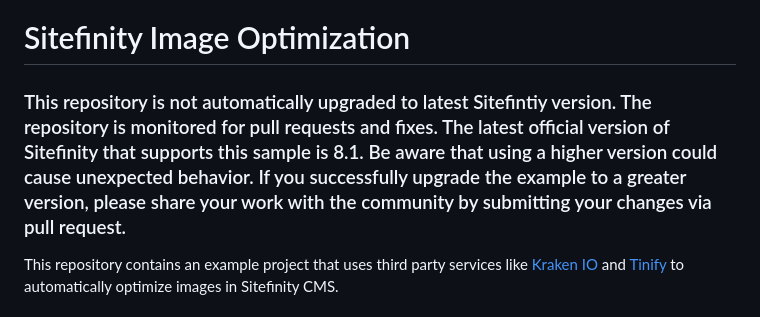
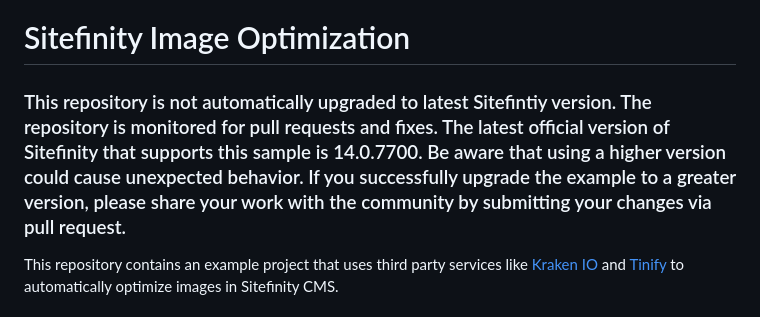
Before and after one commit to Sitefinity/SitefinityImageOptimization, a Markdown page: README.md, the part around the change. Drawn GitHub-style.

```diff
--- a/README.md
+++ b/README.md
@@ -1,6 +1,6 @@
 # Sitefinity Image Optimization
 
-### This repository is not automatically upgraded to latest Sitefintiy version. The repository is monitored for pull requests and fixes. The latest official version of Sitefinity that supports this sample is 8.1. Be aware that using a higher version could cause unexpected behavior. If you successfully upgrade the example to a greater version, please share your work with the community by submitting your changes via pull request.
+### This repository is not automatically upgraded to latest Sitefintiy version. The repository is monitored for pull requests and fixes. The latest official version of Sitefinity that supports this sample is 14.0.7700. Be aware that using a higher version could cause unexpected behavior. If you successfully upgrade the example to a greater version, please share your work with the community by submitting your changes via pull request.
 
 This repository contains an example project that uses third party services like [Kraken IO](https://kraken.io/) and [Tinify](https://tinypng.com/) to automatically optimize images in Sitefinity CMS.
 
```
